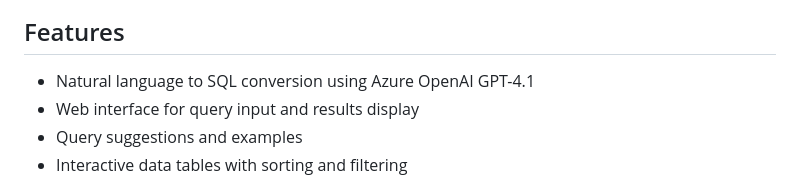
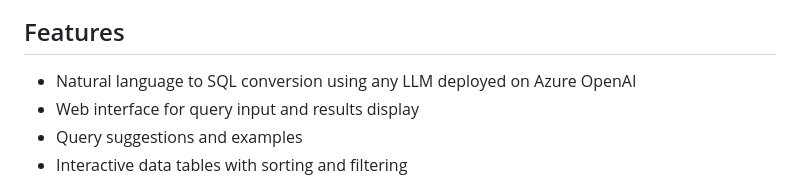
Before and after one commit to sarathavasarala/natural-language-imdb, a Markdown page: README.md, the part around the change. GitHub-like rendering.

Commit message:
Made README LLM-agnostic instead of GPT-4.1 specific

```diff
--- a/README.md
+++ b/README.md
@@ -6,7 +6,7 @@ A Flask web application that converts natural language queries into SQL searches
 
 ## Features
 
-- Natural language to SQL conversion using Azure OpenAI GPT-4.1
+- Natural language to SQL conversion using any LLM deployed on Azure OpenAI
 - Web interface for query input and results display
 - Query suggestions and examples
 - Interactive data tables with sorting and filtering
```
